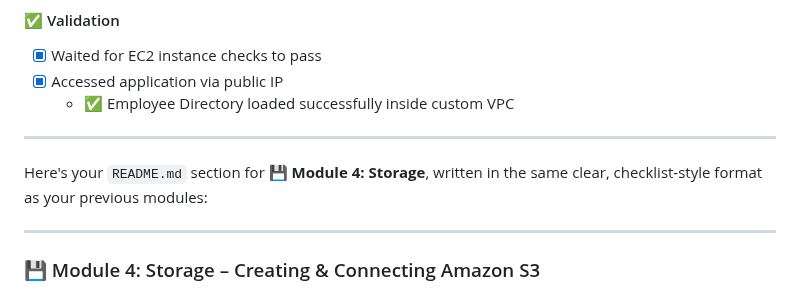
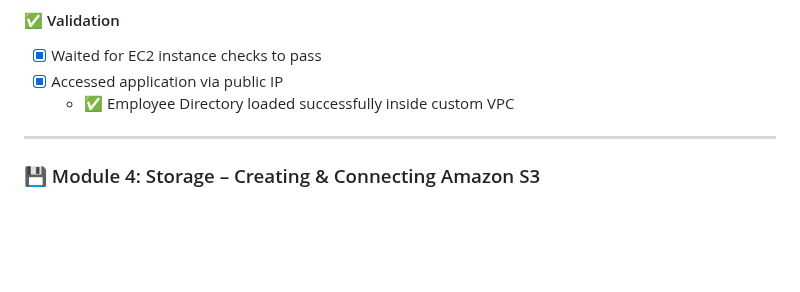
Before and after one commit to 1suleyman/-AWS-Employee-Directory-Project-Hands-On-Lab-, a Markdown page: README.md, the part around the change. Drawn GitHub-style; blank space fills up the shorter version.

```diff
--- a/README.md
+++ b/README.md
@@ -170,10 +170,6 @@ python3 application.py
 
 ---
 
-Here's your `README.md` section for **💾 Module 4: Storage**, written in the same clear, checklist-style format as your previous modules:
-
----
-
 ### 💾 Module 4: Storage – Creating & Connecting Amazon S3
 
 In this module, we provision Amazon S3 to store employee profile photos, set secure access via IAM policies, and update our EC2-hosted application to utilize the bucket.
```
